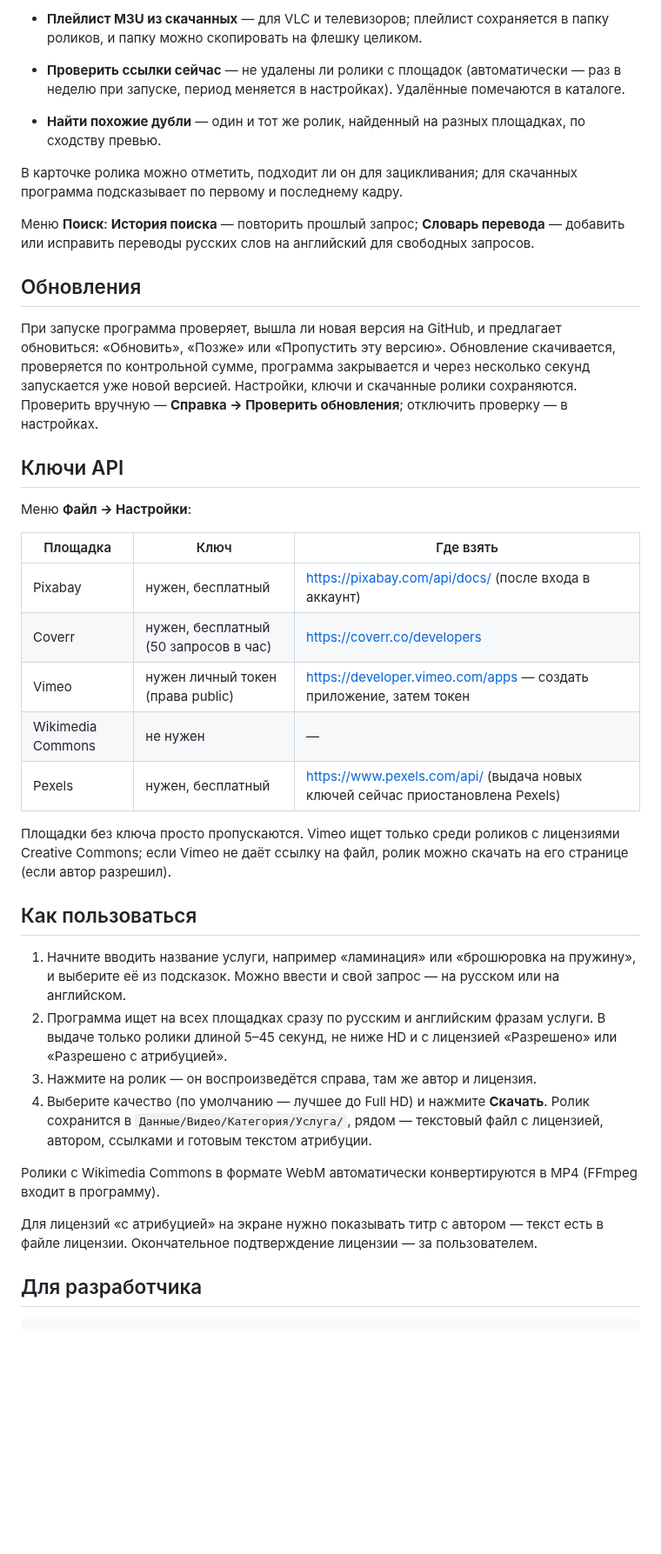
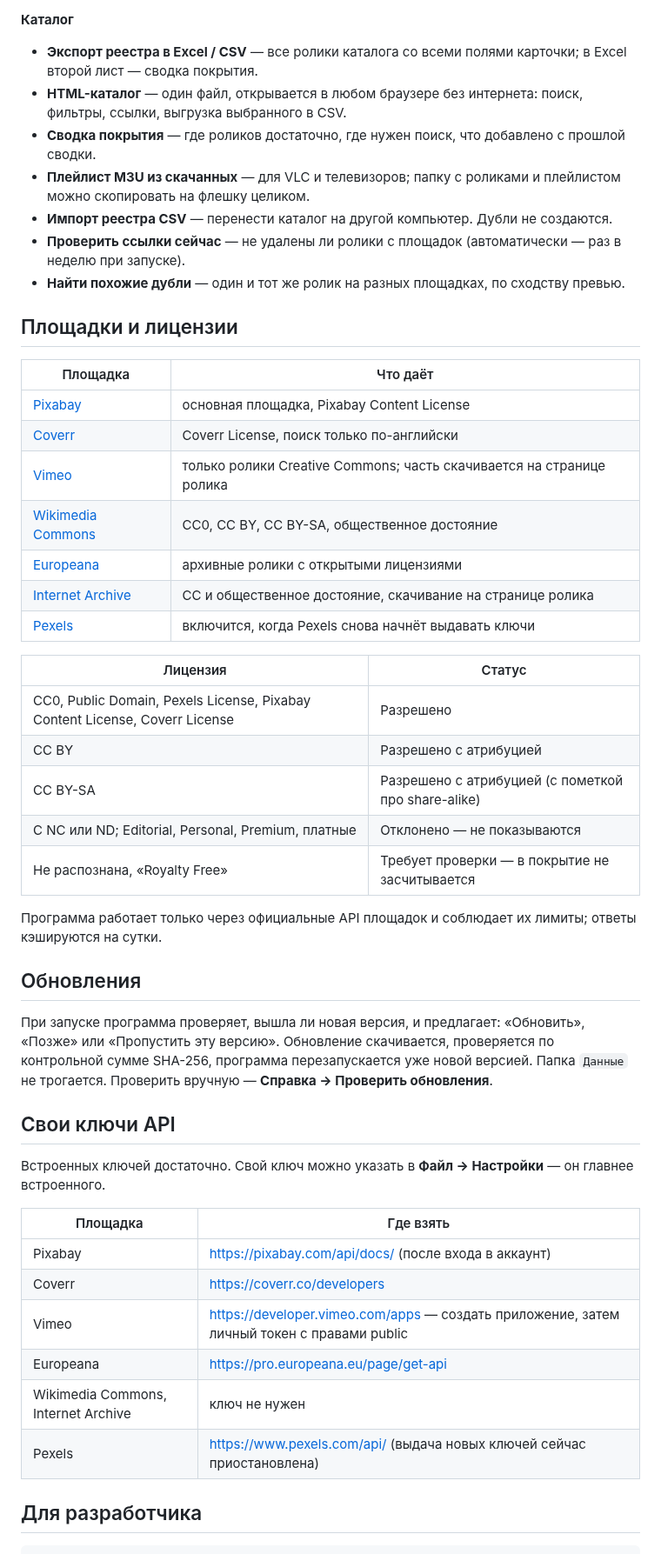
Before and after one commit to r4v3r-63/copy-video-finder, a Markdown page: README.md, the part around one of its changes. Shown at 87% size. GitHub-like rendering; blank space fills up the shorter version.

```diff
--- a/README.md
+++ b/README.md
@@ -33,40 +72,51 @@
 
-- **Плейлист M3U из скачанных** — для VLC и телевизоров; плейлист сохраняется в папку роликов, и папку можно скопировать на флешку целиком.
-- **Проверить ссылки сейчас** — не удалены ли ролики с площадок (автоматически — раз в неделю при запуске, период меняется в настройках). Удалённые помечаются в каталоге.
-- **Найти похожие дубли** — один и тот же ролик, найденный на разных площадках, по сходству превью.
+**Каталог**
+- **Экспорт реестра в Excel / CSV** — все ролики каталога со всеми полями карточки; в Excel второй лист — сводка покрытия.
+- **HTML-каталог** — один файл, открывается в любом браузере без интернета: поиск, фильтры, ссылки, выгрузка выбранного в CSV.
+- **Сводка покрытия** — где роликов достаточно, где нужен поиск, что добавлено с прошлой сводки.
+- **Плейлист M3U из скачанных** — для VLC и телевизоров; папку с роликами и плейлистом можно скопировать на флешку целиком.
+- **Импорт реестра CSV** — перенести каталог на другой компьютер. Дубли не создаются.
+- **Проверить ссылки сейчас** — не удалены ли ролики с площадок (автоматически — раз в неделю при запуске).
+- **Найти похожие дубли** — один и тот же ролик на разных площадках, по сходству превью.
 
-В карточке ролика можно отметить, подходит ли он для зацикливания; для скачанных программа подсказывает по первому и последнему кадру.
+## Площадки и лицензии
 
-Меню **Поиск**: **История поиска** — повторить прошлый запрос; **Словарь перевода** — добавить или исправить переводы русских слов на английский для свободных запросов.
+| Площадка | Что даёт |
+| --- | --- |
+| [Pixabay](https://pixabay.com/videos/) | основная площадка, Pixabay Content License |
+| [Coverr](https://coverr.co/) | Coverr License, поиск только по-английски |
+| [Vimeo](https://vimeo.com/) | только ролики Creative Commons; часть скачивается на странице ролика |
+| [Wikimedia Commons](https://commons.wikimedia.org/) | CC0, CC BY, CC BY-SA, общественное достояние |
+| [Europeana](https://www.europeana.eu/) | архивные ролики с открытыми лицензиями |
+| [Internet Archive](https://archive.org/) | CC и общественное достояние, скачивание на странице ролика |
+| [Pexels](https://www.pexels.com/) | включится, когда Pexels снова начнёт выдавать ключи |
+
+| Лицензия | Статус |
+| --- | --- |
+| CC0, Public Domain, Pexels License, Pixabay Content License, Coverr License | Разрешено |
+| CC BY | Разрешено с атрибуцией |
+| CC BY-SA | Разрешено с атрибуцией (с пометкой про share-alike) |
+| С NC или ND; Editorial, Personal, Premium, платные | Отклонено — не показываются |
+| Не распознана, «Royalty Free» | Требует проверки — в покрытие не засчитывается |
+
+Программа работает только через официальные API площадок и соблюдает их лимиты; ответы кэшируются на сутки.
 
 ## Обновления
 
-При запуске программа проверяет, вышла ли новая версия на GitHub, и предлагает обновиться: «Обновить», «Позже» или «Пропустить эту версию». Обновление скачивается, проверяется по контрольной сумме, программа закрывается и через несколько секунд запускается уже новой версией. Настройки, ключи и скачанные ролики сохраняются. Проверить вручную — **Справка → Проверить обновления**; отключить проверку — в настройках.
+При запуске программа проверяет, вышла ли новая версия, и предлагает: «Обновить», «Позже» или «Пропустить эту версию». Обновление скачивается, проверяется по контрольной сумме SHA-256, программа перезапускается уже новой версией. Папка `Данные` не трогается. Проверить вручную — **Справка → Проверить обновления**.
 
-## Ключи API
+## Свои ключи API
 
-Меню **Файл → Настройки**:
+Встроенных ключей достаточно. Свой ключ можно указать в **Файл → Настройки** — он главнее встроенного.
 
-| Площадка | Ключ | Где взять |
-| --- | --- | --- |
-| Pixabay | нужен, бесплатный | https://pixabay.com/api/docs/ (после входа в аккаунт) |
-| Coverr | нужен, бесплатный (50 запросов в час) | https://coverr.co/developers |
-| Vimeo | нужен личный токен (права public) | https://developer.vimeo.com/apps — создать приложение, затем токен |
-| Wikimedia Commons | не нужен | — |
-| Pexels | нужен, бесплатный | https://www.pexels.com/api/ (выдача новых ключей сейчас приостановлена Pexels) |
-
-Площадки без ключа просто пропускаются. Vimeo ищет только среди роликов с лицензиями Creative Commons; если Vimeo не даёт ссылку на файл, ролик можно скачать на его странице (если автор разрешил).
-
-## Как пользоваться
-
-1. Начните вводить название услуги, например «ламинация» или «брошюровка на пружину», и выберите её из подсказок. Можно ввести и свой запрос — на русском или на английском.
-2. Программа ищет на всех площадках сразу по русским и английским фразам услуги. В выдаче только ролики длиной 5–45 секунд, не ниже HD и с лицензией «Разрешено» или «Разрешено с атрибуцией».
-3. Нажмите на ролик — он воспроизведётся справа, там же автор и лицензия.
-4. Выберите качество (по умолчанию — лучшее до Full HD) и нажмите **Скачать**. Ролик сохранится в `Данные/Видео/Категория/Услуга/`, рядом — текстовый файл с лицензией, автором, ссылками и готовым текстом атрибуции.
-
-Ролики с Wikimedia Commons в формате WebM автоматически конвертируются в MP4 (FFmpeg входит в программу).
-
-Для лицензий «с атрибуцией» на экране нужно показывать титр с автором — текст есть в файле лицензии. Окончательное подтверждение лицензии — за пользователем.
+| Площадка | Где взять |
+| --- | --- |
+| Pixabay | https://pixabay.com/api/docs/ (после входа в аккаунт) |
+| Coverr | https://coverr.co/developers |
+| Vimeo | https://developer.vimeo.com/apps — создать приложение, затем личный токен с правами public |
+| Europeana | https://pro.europeana.eu/page/get-api |
+| Wikimedia Commons, Internet Archive | ключ не нужен |
+| Pexels | https://www.pexels.com/api/ (выдача новых ключей сейчас приостановлена) |
 
 ## Для разработчика
 
```
Also changed, not shown: other parts of README.md (+55 -16 lines), CLAUDE.md (+3 -0 lines), docs/screenshots/catalog.png (added), docs/screenshots/coverage.png (added), docs/screenshots/search.png (added), resources/logo.png (added), 6 other files.
